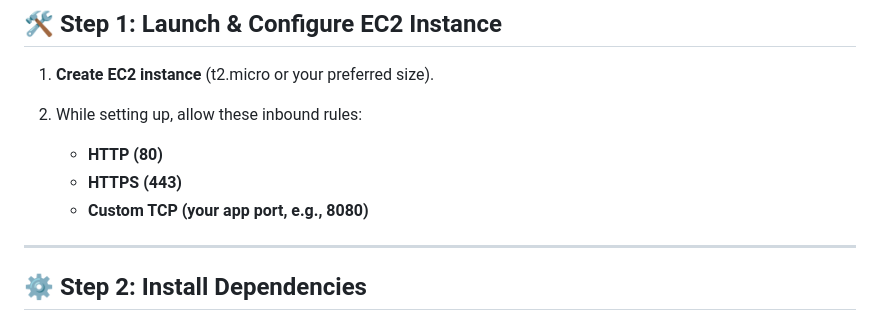
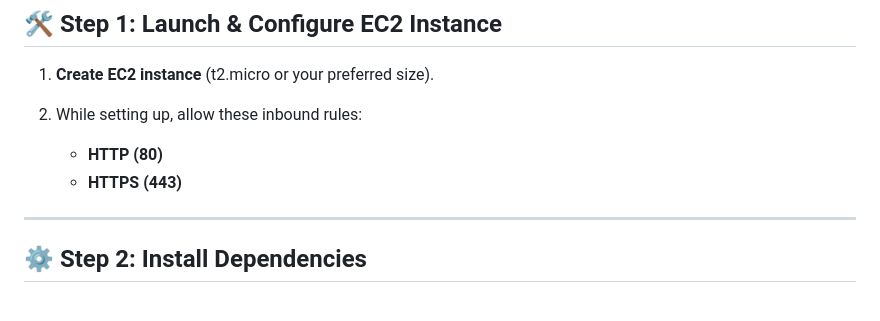
Before and after one commit to Itxsahil/Disposal-mail-smtp-http-ws, a Markdown page: readme.md, the part around the change. Drawn GitHub-style.

Commit message:
readme update-2

```diff
--- a/readme.md
+++ b/readme.md
@@ -264,7 +264,6 @@ This guide walks you through setting up a **WebSocket (WSS)** and **HTTPS** serv
 
    * **HTTP (80)**
    * **HTTPS (443)**
-   * **Custom TCP (your app port, e.g., 8080)**
 
 ---
 
```
